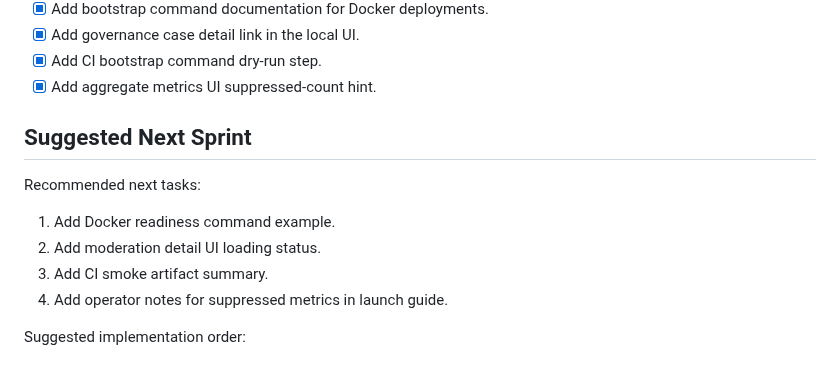
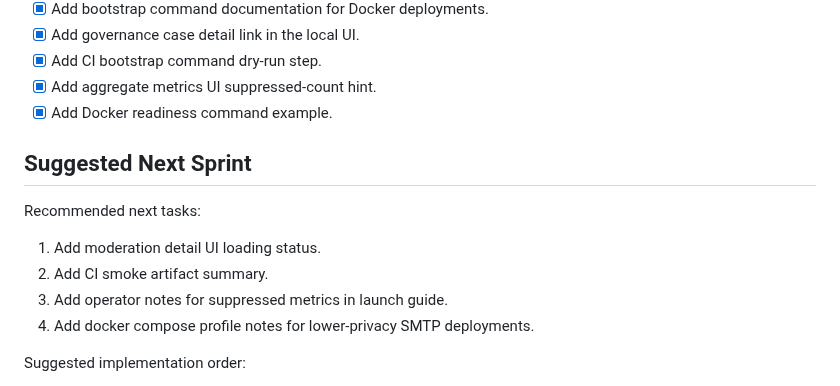
Before and after one commit to hkcmi/UniAnon, a Markdown page: DEVELOPMENT_PLAN.md, the part around the change. GitHub-like rendering.

```diff
--- a/DEVELOPMENT_PLAN.md
+++ b/DEVELOPMENT_PLAN.md
@@ -164,15 +164,16 @@ Goal: keep UniAnon as an independent privacy-first community product and harden
 - [x] Add governance case detail link in the local UI.
 - [x] Add CI bootstrap command dry-run step.
 - [x] Add aggregate metrics UI suppressed-count hint.
+- [x] Add Docker readiness command example.
 
 ## Suggested Next Sprint
 
 Recommended next tasks:
 
-1. Add Docker readiness command example.
-2. Add moderation detail UI loading status.
-3. Add CI smoke artifact summary.
-4. Add operator notes for suppressed metrics in launch guide.
+1. Add moderation detail UI loading status.
+2. Add CI smoke artifact summary.
+3. Add operator notes for suppressed metrics in launch guide.
+4. Add docker compose profile notes for lower-privacy SMTP deployments.
 
 Suggested implementation order:
 
```
Also changed, not shown: DEPLOYMENT.md (+8 -0 lines), README.md (+8 -0 lines).
